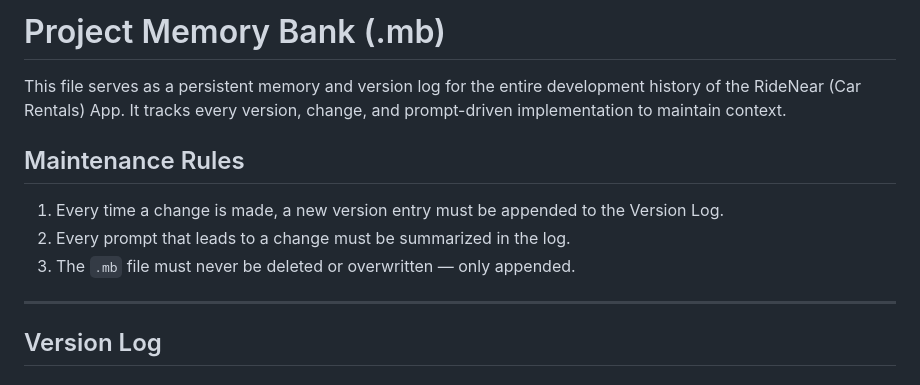
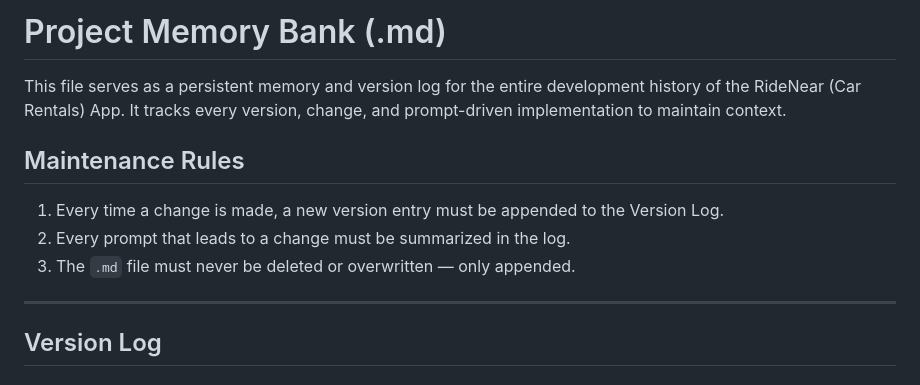
Before and after one commit to Golisathwik/RideNear-app, a Markdown page: project.md, the part around the change. Rendered like a GitHub page.

```diff
--- a/project.md
+++ b/project.md
@@ -1,10 +1,10 @@
-# Project Memory Bank (.mb)
+# Project Memory Bank (.md)
 This file serves as a persistent memory and version log for the entire development history of the RideNear (Car Rentals) App. It tracks every version, change, and prompt-driven implementation to maintain context.
 
 ## Maintenance Rules
 1. Every time a change is made, a new version entry must be appended to the Version Log.
 2. Every prompt that leads to a change must be summarized in the log.
-3. The `.mb` file must never be deleted or overwritten — only appended.
+3. The `.md` file must never be deleted or overwritten — only appended.
 
 ---
 
```
